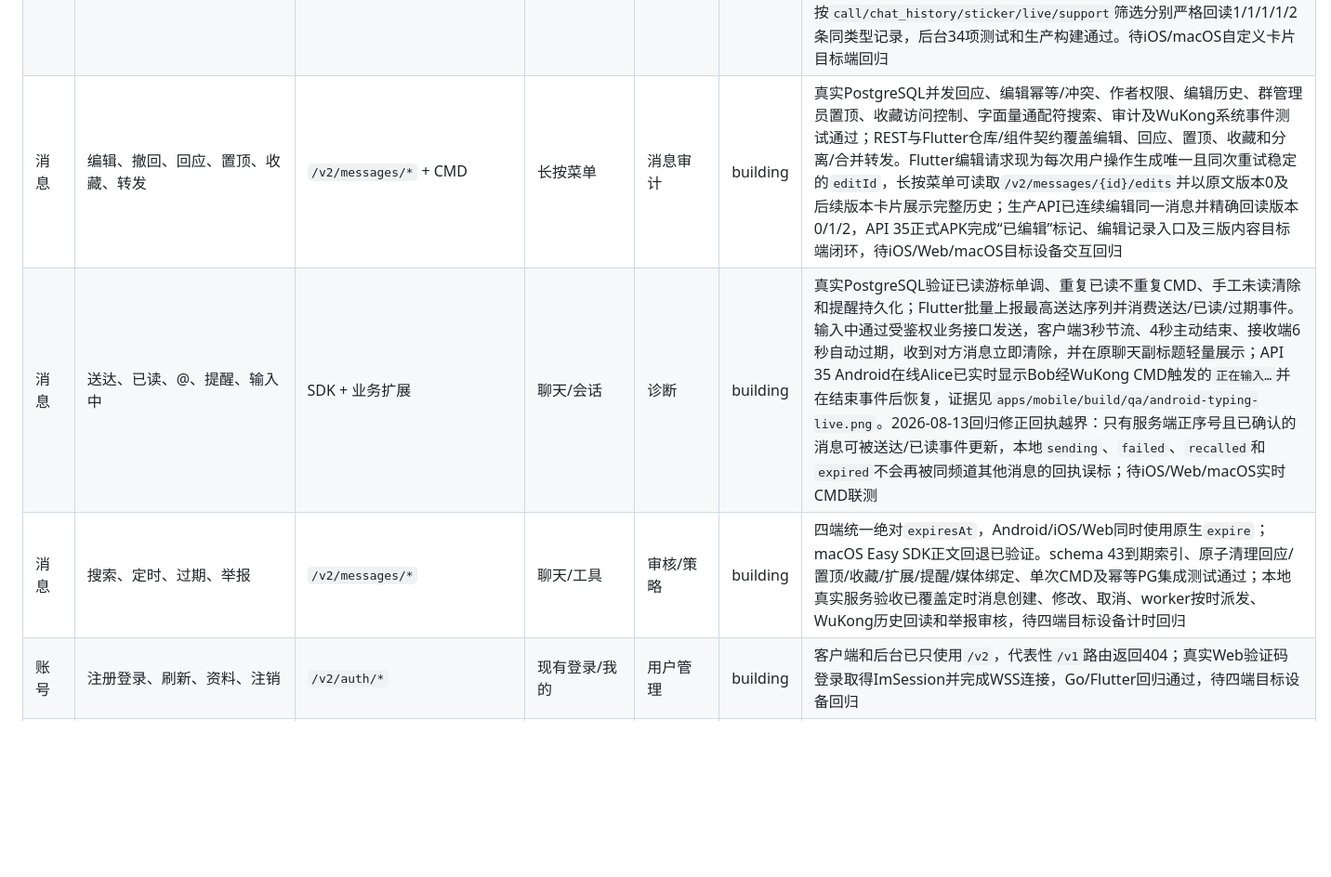
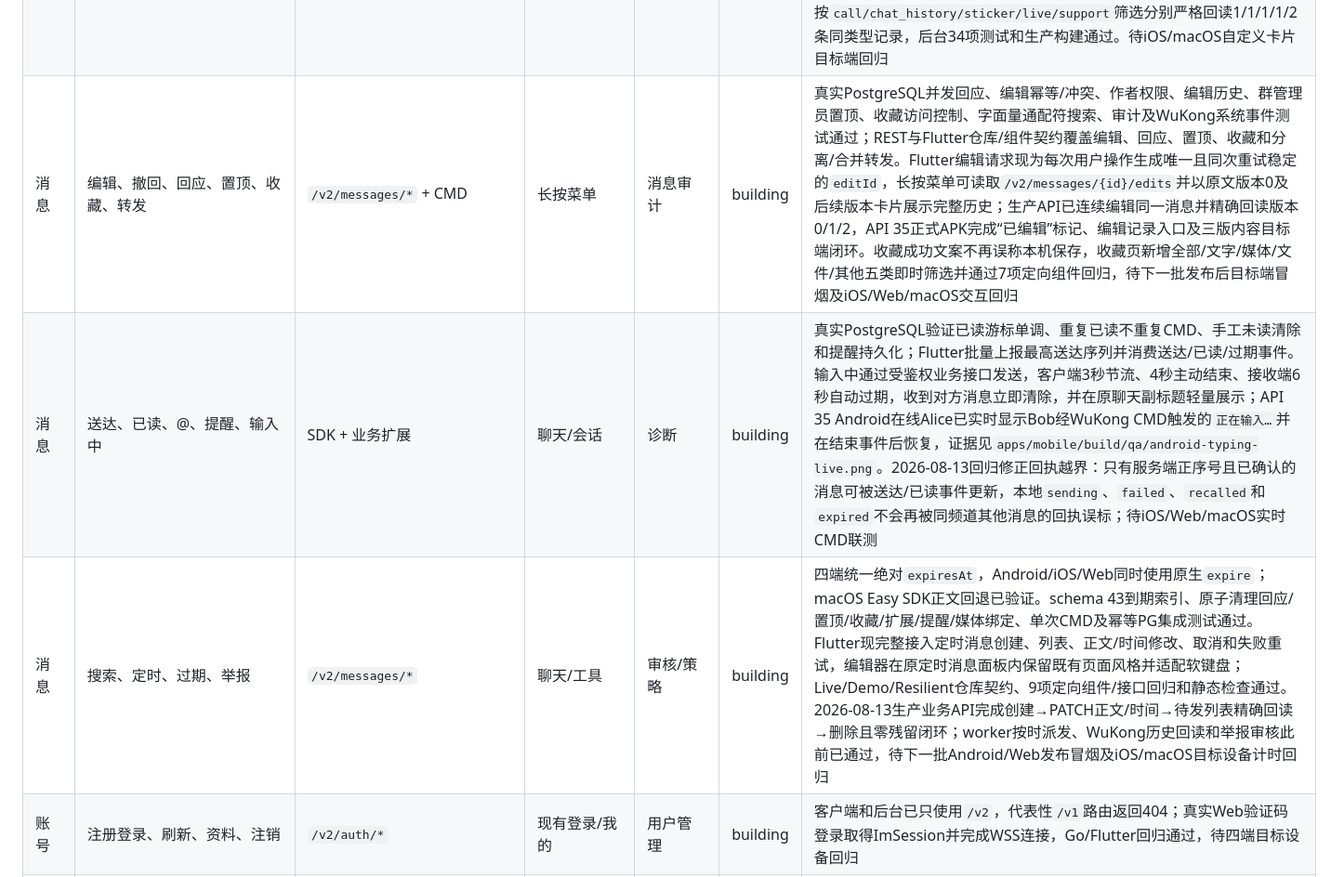
Before and after one commit to lk18554670615-coder/frogim, a Markdown page: docs/WUKONGIM_FEATURE_MATRIX.md, the part around the change. Shown at 93% size. Rendered like a GitHub page; blank space fills up the shorter version.

Commit message:
docs: record scheduled message editing

```diff
--- a/docs/WUKONGIM_FEATURE_MATRIX.md
+++ b/docs/WUKONGIM_FEATURE_MATRIX.md
@@ -16,9 +16,9 @@
 | 消息 | 文本/图片/GIF/语音/视频/位置/名片/文件 | content 1–8 | 聊天输入区 | 消息检索 | building | 16种正文注册表和收发映射契约已覆盖；Policy以持久媒体MIME为权威并拒绝图片/GIF/语音/视频伪装。Android相册读取原始GIF字节后已取得WuKong ACK并显示“已送达”。平台感知预签名让Web使用`127.0.0.1:9000`、Android模拟器单独使用`10.0.2.2:9000`；真实Web拖放有效PNG后完成MinIO直传、WuKong ACK（消息ID `2087355611204194304`、序号24）和气泡渲染，Android随后加载同一图片并显示已送达。待其余1–8类型iOS/macOS目标设备端到端回归 |
 | 消息 | 流式文本与消息事件 | `/message/send is_stream=1` + `/message/event` + `/message/eventsync` | 复用文本气泡 | 消息诊断 | building | 已按固定v2.2.5源码实现锚点、事件追加、事件游标同步、历史`snapshot`投影、事件幂等和事件先于锚点的乱序合并；Flutter 1.7.9最小补丁按WuKongIMGoProto v1.2.3解码协议包类型12、SettingStream位2及协议v2–v4旧流字段，6个变更文件均SHA-256锁定，JS SDK使用原生eventManager，Easy SDK使用customEvent。固定提交服务端补丁让持久snapshot替换旧内存delta；Linux单测覆盖文字、空文字和非文字替换，真实容器`old → replacement → after → close`的最终投影严格为`replacement after`。API 35 Android保持TCP在线时实时接收EventPacket(type=12)，close前会话预览已合并为`REALTIME EVENT 12 PASS`且日志无未知包、越界或解码异常；Edge中的官方JS SDK在断网恢复前后均实时收到流锚点和`stream.delta`，Easy SDK独立探针也真实收到`customEvent stream.delta`，仍待iOS/macOS目标应用同类联测 |
 | 消息 | 合并记录/系统/贴纸/朋友圈/通话/直播/客服/截屏 | content 1001–1008 | 聊天卡片 | 审核/运营 | building | 16种正文注册表已覆盖真实线形、版本和类型专属字段；1001合并记录只允许业务转发API生成，并持久化来源消息ID、发送人、类型、摘要和时间，不泄露原始正文。2026-08-13生产业务API真实合并两条WuKong消息后，Web与Android均显示两条摘要卡片并可进入独立详情页，准确显示来源用户、正文摘要和时间；缓存序列化、SDK映射、REST映射、Demo路径、组件交互及服务端快照契约均有自动化测试。1002/1005/1007为服务端权威；1005继续使用实时CMD驱动来电状态，同时仅将`call.rejected/cancelled/timeout/ended`终态以确定性clientMsgNo向WuKong持久化一次，单聊写入对端type 1频道、群聊写入原type 2频道。真实生产视频拒绝生成WuKong消息ID `2087750598127423488`，业务历史回读为`call.rejected`，两台Android会话预览和其中一台聊天历史均精确显示“视频通话已拒绝”；直接结束、超时、惰性超时和群聊结束均有真实PostgreSQL集成测试。1006在Flutter注册表、页面控制器和服务端Policy三层统一只允许直播频道的`live.like/live.applause/live.follow`，本地真实Policy已验证合法事件放行、`live.unknown`拒绝，并在聊天附件面板提供结构化发送入口和事件卡片；1007已将排队、接入、转接、结束和评价映射为友好系统文案，结束事件到达后立即以说明栏替换输入区；1008固定为`screenshot.taken`且显示文案不信任客户端自填姓名。管理后台消息治理已补齐内置1–8及自定义1001–1008的中文类型筛选/展示；生产API按`call/chat_history/sticker/live/support`筛选分别严格回读1/1/1/1/2条同类型记录，后台34项测试和生产构建通过。待iOS/macOS自定义卡片目标端回归 |
-| 消息 | 编辑、撤回、回应、置顶、收藏、转发 | `/v2/messages/*` + CMD | 长按菜单 | 消息审计 | building | 真实PostgreSQL并发回应、编辑幂等/冲突、作者权限、编辑历史、群管理员置顶、收藏访问控制、字面量通配符搜索、审计及WuKong系统事件测试通过；REST与Flutter仓库/组件契约覆盖编辑、回应、置顶、收藏和分离/合并转发。Flutter编辑请求现为每次用户操作生成唯一且同次重试稳定的`editId`，长按菜单可读取`/v2/messages/{id}/edits`并以原文版本0及后续版本卡片展示完整历史；生产API已连续编辑同一消息并精确回读版本0/1/2，API 35正式APK完成“已编辑”标记、编辑记录入口及三版内容目标端闭环，待iOS/Web/macOS目标设备交互回归 |
+| 消息 | 编辑、撤回、回应、置顶、收藏、转发 | `/v2/messages/*` + CMD | 长按菜单 | 消息审计 | building | 真实PostgreSQL并发回应、编辑幂等/冲突、作者权限、编辑历史、群管理员置顶、收藏访问控制、字面量通配符搜索、审计及WuKong系统事件测试通过；REST与Flutter仓库/组件契约覆盖编辑、回应、置顶、收藏和分离/合并转发。Flutter编辑请求现为每次用户操作生成唯一且同次重试稳定的`editId`，长按菜单可读取`/v2/messages/{id}/edits`并以原文版本0及后续版本卡片展示完整历史；生产API已连续编辑同一消息并精确回读版本0/1/2，API 35正式APK完成“已编辑”标记、编辑记录入口及三版内容目标端闭环。收藏成功文案不再误称本机保存，收藏页新增全部/文字/媒体/文件/其他五类即时筛选并通过7项定向组件回归，待下一批发布后目标端冒烟及iOS/Web/macOS交互回归 |
 | 消息 | 送达、已读、@、提醒、输入中 | SDK + 业务扩展 | 聊天/会话 | 诊断 | building | 真实PostgreSQL验证已读游标单调、重复已读不重复CMD、手工未读清除和提醒持久化；Flutter批量上报最高送达序列并消费送达/已读/过期事件。输入中通过受鉴权业务接口发送，客户端3秒节流、4秒主动结束、接收端6秒自动过期，收到对方消息立即清除，并在原聊天副标题轻量展示；API 35 Android在线Alice已实时显示Bob经WuKong CMD触发的`正在输入…`并在结束事件后恢复，证据见`apps/mobile/build/qa/android-typing-live.png`。2026-08-13回归修正回执越界：只有服务端正序号且已确认的消息可被送达/已读事件更新，本地`sending`、`failed`、`recalled`和`expired`不会再被同频道其他消息的回执误标；待iOS/Web/macOS实时CMD联测 |
-| 消息 | 搜索、定时、过期、举报 | `/v2/messages/*` | 聊天/工具 | 审核/策略 | building | 四端统一绝对`expiresAt`，Android/iOS/Web同时使用原生`expire`；macOS Easy SDK正文回退已验证。schema 43到期索引、原子清理回应/置顶/收藏/扩展/提醒/媒体绑定、单次CMD及幂等PG集成测试通过；本地真实服务验收已覆盖定时消息创建、修改、取消、worker按时派发、WuKong历史回读和举报审核，待四端目标设备计时回归 |
+| 消息 | 搜索、定时、过期、举报 | `/v2/messages/*` | 聊天/工具 | 审核/策略 | building | 四端统一绝对`expiresAt`，Android/iOS/Web同时使用原生`expire`；macOS Easy SDK正文回退已验证。schema 43到期索引、原子清理回应/置顶/收藏/扩展/提醒/媒体绑定、单次CMD及幂等PG集成测试通过。Flutter现完整接入定时消息创建、列表、正文/时间修改、取消和失败重试，编辑器在原定时消息面板内保留既有页面风格并适配软键盘；Live/Demo/Resilient仓库契约、9项定向组件/接口回归和静态检查通过。2026-08-13生产业务API完成创建→PATCH正文/时间→待发列表精确回读→删除且零残留闭环；worker按时派发、WuKong历史回读和举报审核此前已通过，待下一批Android/Web发布冒烟及iOS/macOS目标设备计时回归 |
 | 账号 | 注册登录、刷新、资料、注销 | `/v2/auth/*` | 现有登录/我的 | 用户管理 | building | 客户端和后台已只使用`/v2`，代表性`/v1`路由返回404；真实Web验证码登录取得ImSession并完成WSS连接，Go/Flutter回归通过，待四端目标设备回归 |
 | 关系 | 好友申请、备注、标签、黑名单 | `/v2/contacts/*` | 联系人 | 用户关系 | building | 真实Alice/Bob好友申请与接受后Policy放行单聊；固定容器探针及好友、黑名单、备注和标签API测试通过，待四端交互回归 |
 | 群组 | 创建、成员、角色、公告、禁言、二维码 | `/v2/channels/*` | 群资料 | 频道管理 | building | 固定容器完成建群、成员同步、改名和群消息；角色、公告、禁言、二维码及权限矩阵Go/Flutter测试通过。2026-08-13补齐标准群成员单独禁言入口、仓库实现与Demo状态保持测试；生产API完成设置/列表回读/解除，API 35正式APK从群成员页显示“禁言 1 小时”并刷新为“群成员 · 已禁言”，随后“解除禁言”恢复成功。待iOS/Web/macOS目标端回归 |
```
